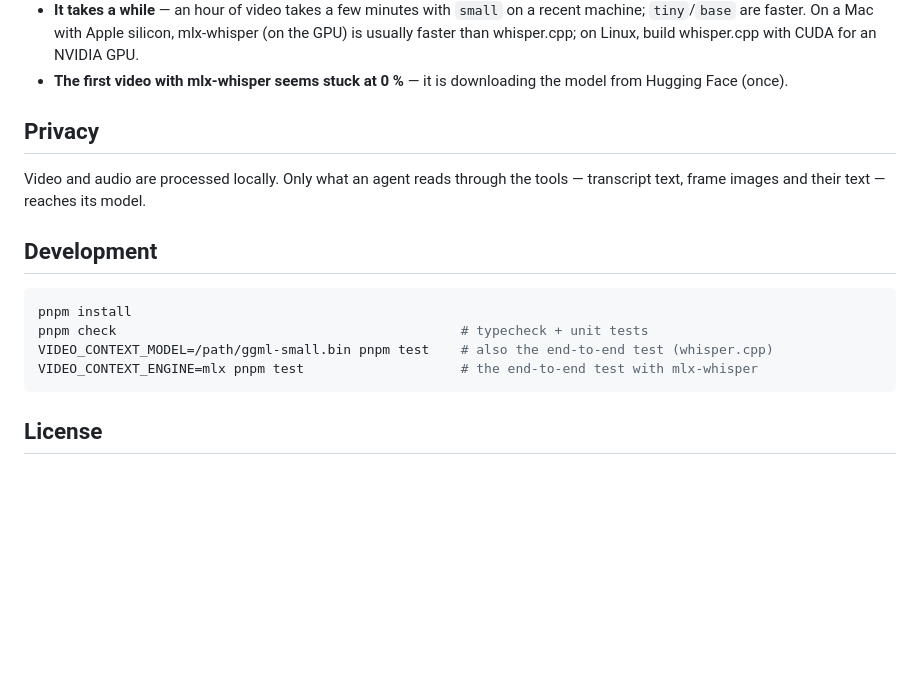
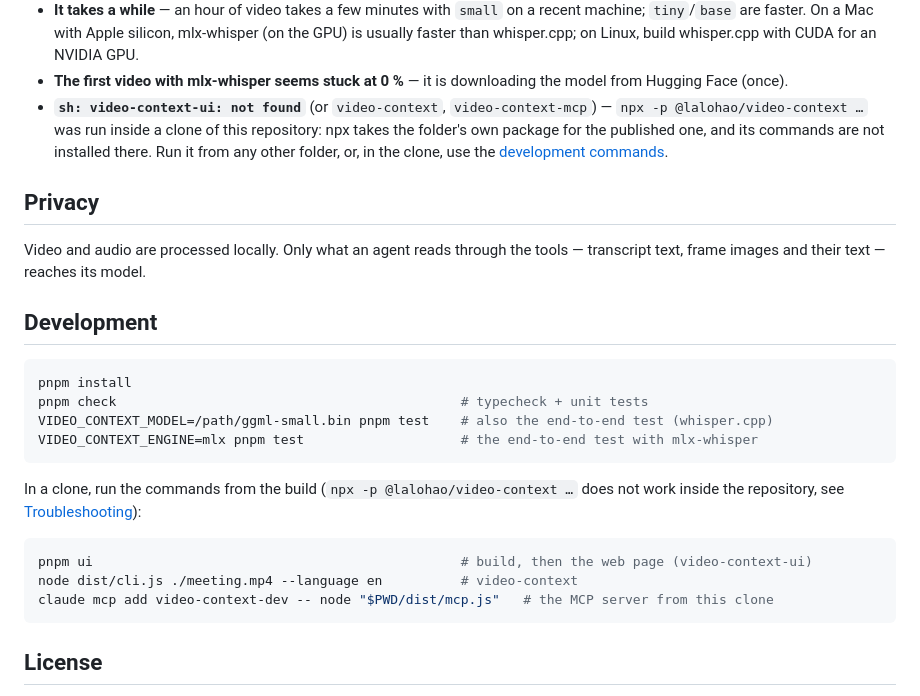
Before and after one commit to LaloHao/video-context, a Markdown page: README.md, the part around the change. GitHub-like rendering; blank space fills up the shorter version.

Commit message:
README: npx inside a clone of the repository does not find the commands
npx -p @lalohao/video-context run inside the repository takes the folder's
own package for the published one, whose commands are not installed
there ("sh: video-context-ui: not found"). Troubleshooting says so, and
Development shows the commands to run from the build instead.

Co-Authored-By: Claude Opus 5.5 <noreply@anthropic.com>

````diff
--- a/README.md
+++ b/README.md
@@ -202,6 +202,10 @@ existed needs `--force`.
   faster than whisper.cpp; on Linux, build whisper.cpp with CUDA for an NVIDIA GPU.
 - **The first video with mlx-whisper seems stuck at 0 %** — it is downloading the model from
   Hugging Face (once).
+- **`sh: video-context-ui: not found`** (or `video-context`, `video-context-mcp`) — `npx -p
+  @lalohao/video-context …` was run inside a clone of this repository: npx takes the folder's
+  own package for the published one, and its commands are not installed there. Run it from
+  any other folder, or, in the clone, use the [development commands](#development).
 
 ## Privacy
 
@@ -217,6 +221,15 @@ VIDEO_CONTEXT_MODEL=/path/ggml-small.bin pnpm test    # also the end-to-end test
 VIDEO_CONTEXT_ENGINE=mlx pnpm test                    # the end-to-end test with mlx-whisper
 ```
 
+In a clone, run the commands from the build (`npx -p @lalohao/video-context …` does not work
+inside the repository, see [Troubleshooting](#troubleshooting)):
+
+```bash
+pnpm ui                                               # build, then the web page (video-context-ui)
+node dist/cli.js ./meeting.mp4 --language en          # video-context
+claude mcp add video-context-dev -- node "$PWD/dist/mcp.js"   # the MCP server from this clone
+```
+
 ## License
 
 MIT
````
